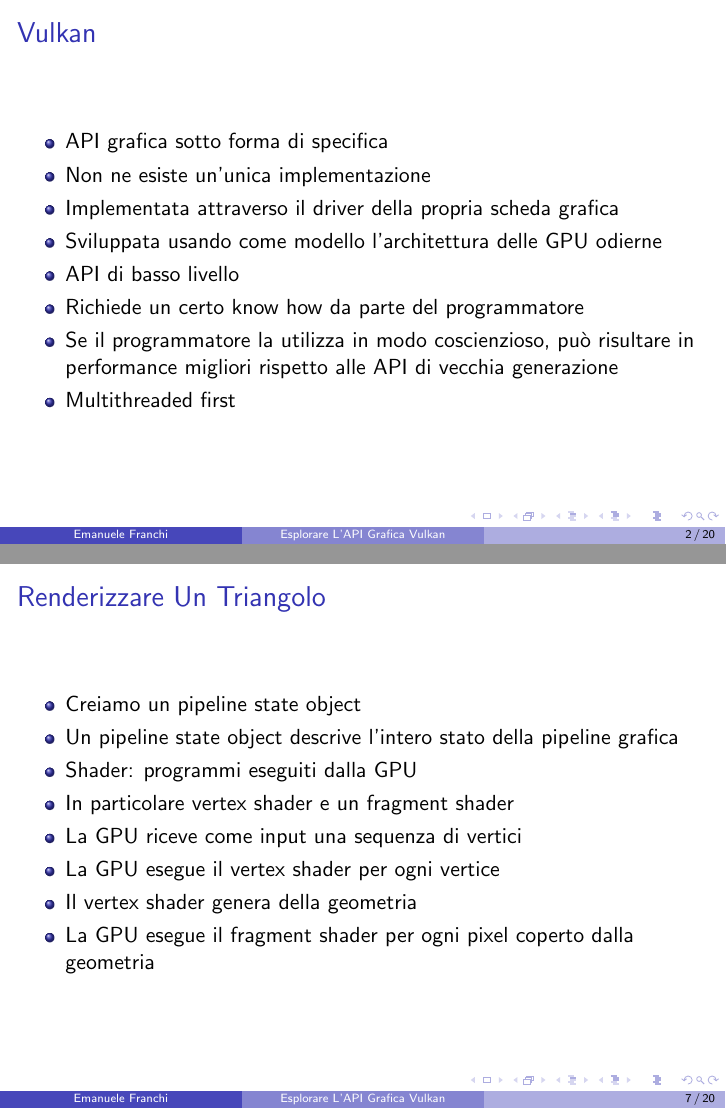
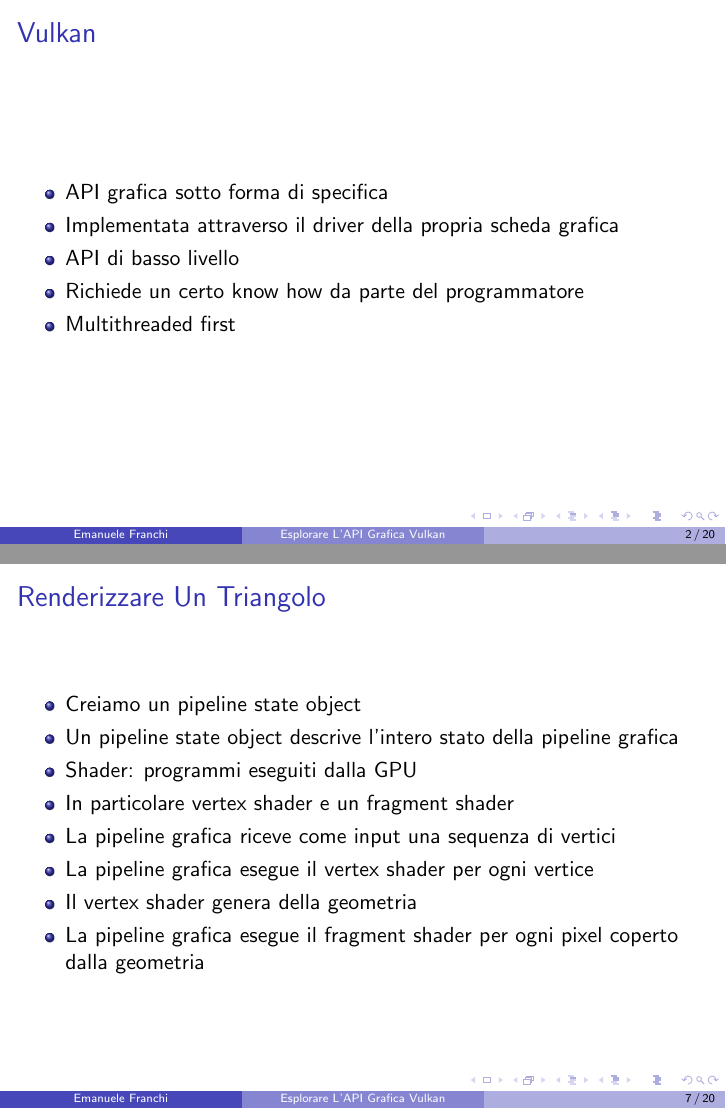
Before and after one commit to emanuele-xyz/BachelorDissertation, LaTeX slides (Dissertation.tex, which reads SlTriangle.tex, SlVulkan.tex): pages 2 and 7 of 20, joined at a grey line. Compiled offline with pdfLaTeX.

Commit message:
Review slides

```diff
--- a/SlTriangle.tex
+++ b/SlTriangle.tex
@@ -13,9 +13,9 @@
 \item Un pipeline state object descrive l'intero stato della pipeline grafica
 \item Shader: programmi eseguiti dalla GPU
 \item In particolare vertex shader e un fragment shader
-\item La GPU riceve come input una sequenza di vertici
-\item La GPU esegue il vertex shader per ogni vertice
+\item La pipeline grafica riceve come input una sequenza di vertici
+\item La pipeline grafica esegue il vertex shader per ogni vertice
 \item Il vertex shader genera della geometria
-\item La GPU esegue il fragment shader per ogni pixel coperto dalla geometria
+\item La pipeline grafica esegue il fragment shader per ogni pixel coperto dalla geometria
 \end{itemize}
 \end{frame}
--- a/SlVulkan.tex
+++ b/SlVulkan.tex
@@ -3,12 +3,9 @@
 
 \begin{itemize}
 \item API grafica sotto forma di specifica
-\item Non ne esiste un'unica implementazione
 \item Implementata attraverso il driver della propria scheda grafica
-\item Sviluppata usando come modello l'architettura delle GPU odierne
 \item API di basso livello
 \item Richiede un certo know how da parte del programmatore
-\item Se il programmatore la utilizza in modo coscienzioso, può risultare in performance migliori rispetto alle API di vecchia generazione
 \item Multithreaded first
 \end{itemize}
 
```
Also changed, not shown: SlClearWindow.tex (+0 -1 lines), SlConclusion.tex (+0 -3 lines), SlUniforms.tex (+0 -1 lines), Dissertation.pdf, 1 other file.
